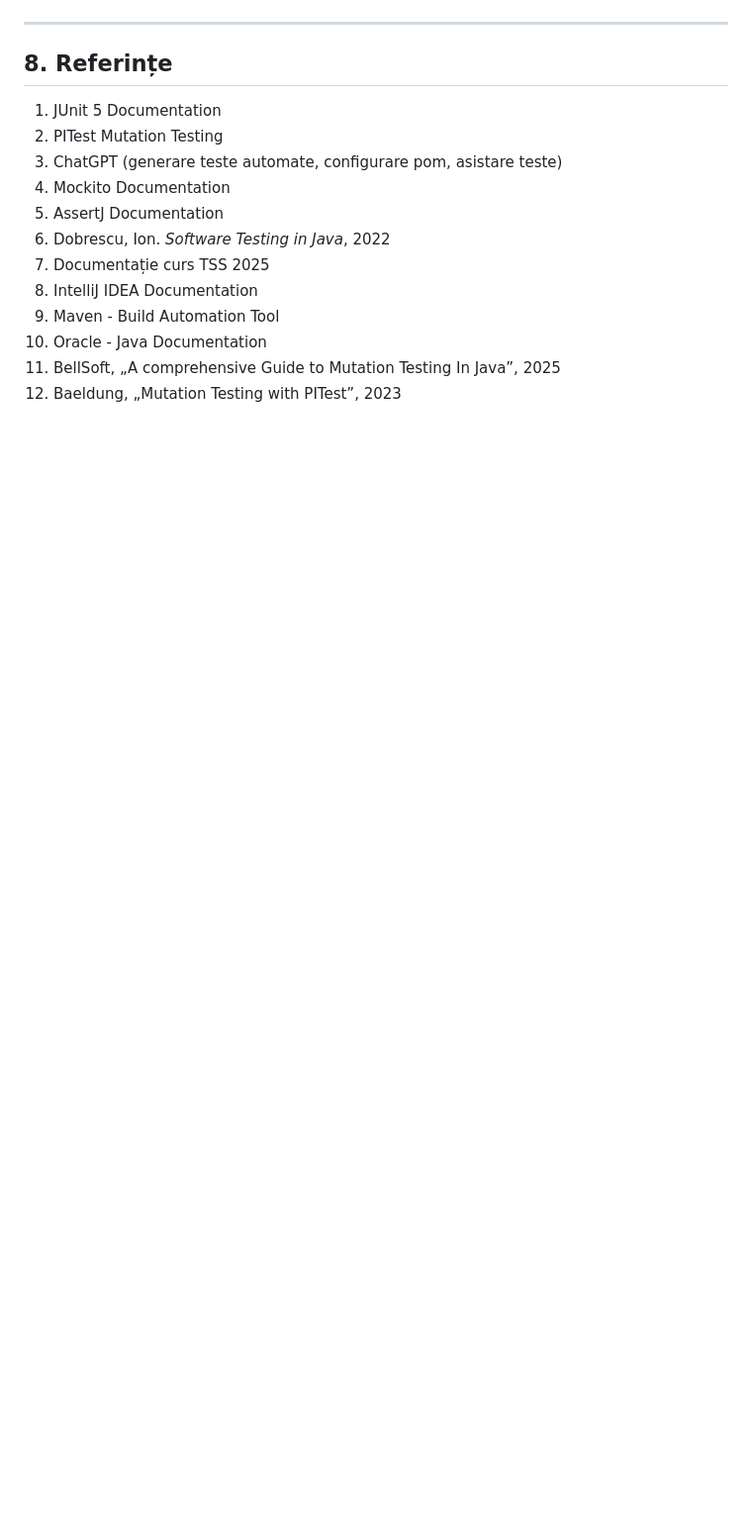
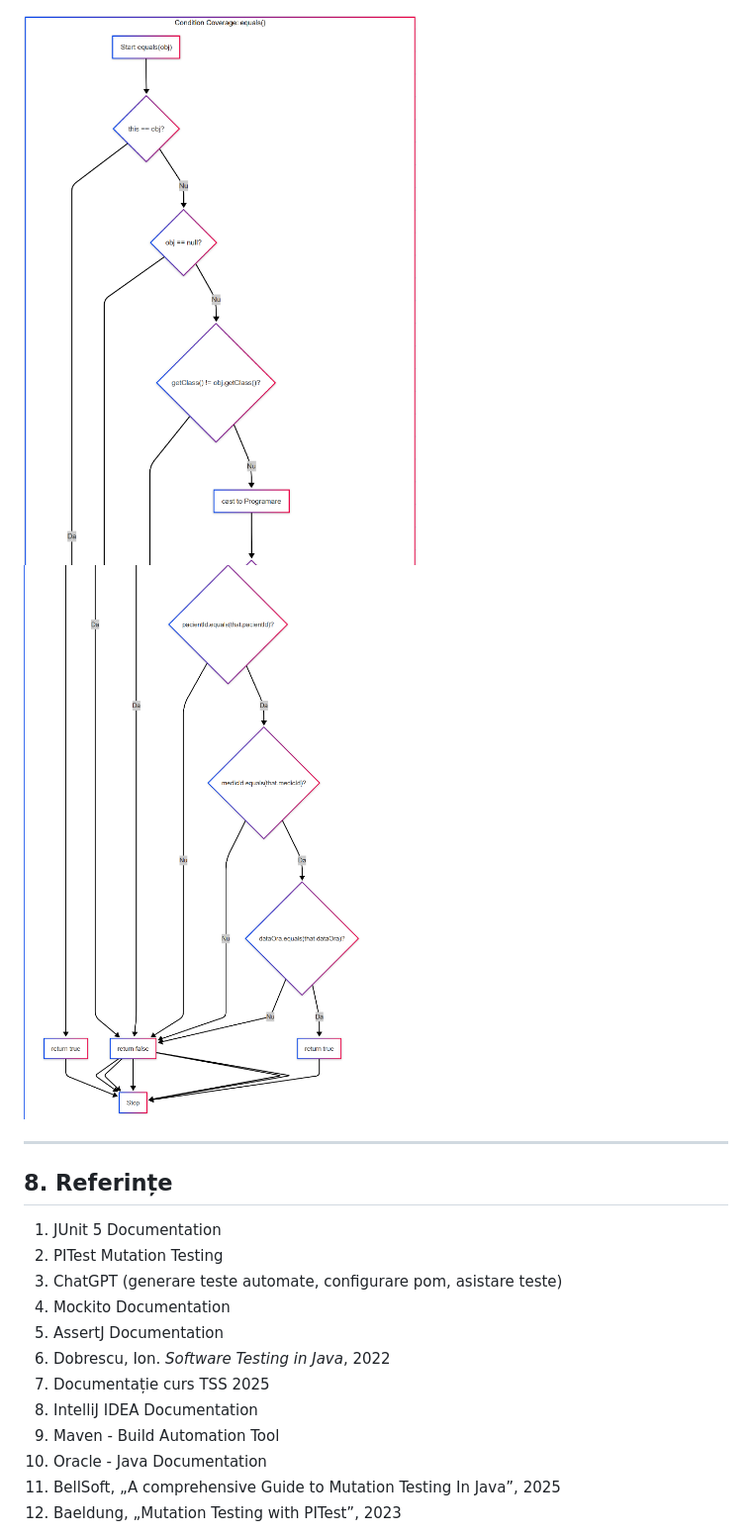
Before and after one commit to Doungen1/Proiect_TSS, a Markdown page: README.md, the part around the change printed below. Shown: that part at 99% size. Rendered like a GitHub page; pictures changed too: images/Screenshot 2025-06-14 174310.png (added), images/Screenshot 2025-06-14 174319.png (added); blank space fills up the shorter version.

Commit message:
Actualizare README.md

```diff
--- a/README.md
+++ b/README.md
@@ -526,3 +540,6 @@ Cauze probabile: Testele nu verifică output-ul efectiv la consolă pe care `Con
+![Screenshot 2025-06-14 174310.png](images%2FScreenshot%202025-06-14%20174310.png)
+![Screenshot 2025-06-14 174319.png](images%2FScreenshot%202025-06-14%20174319.png)
+
 ---
 
 ## 8. Referințe
```
Also changed, not shown: other parts of README.md (+14 -0 lines), images/Screenshot 2025-06-14 174017.png (added), images/Screenshot 2025-06-14 174047.png (added), images/Screenshot 2025-06-14 174124.png (added).
